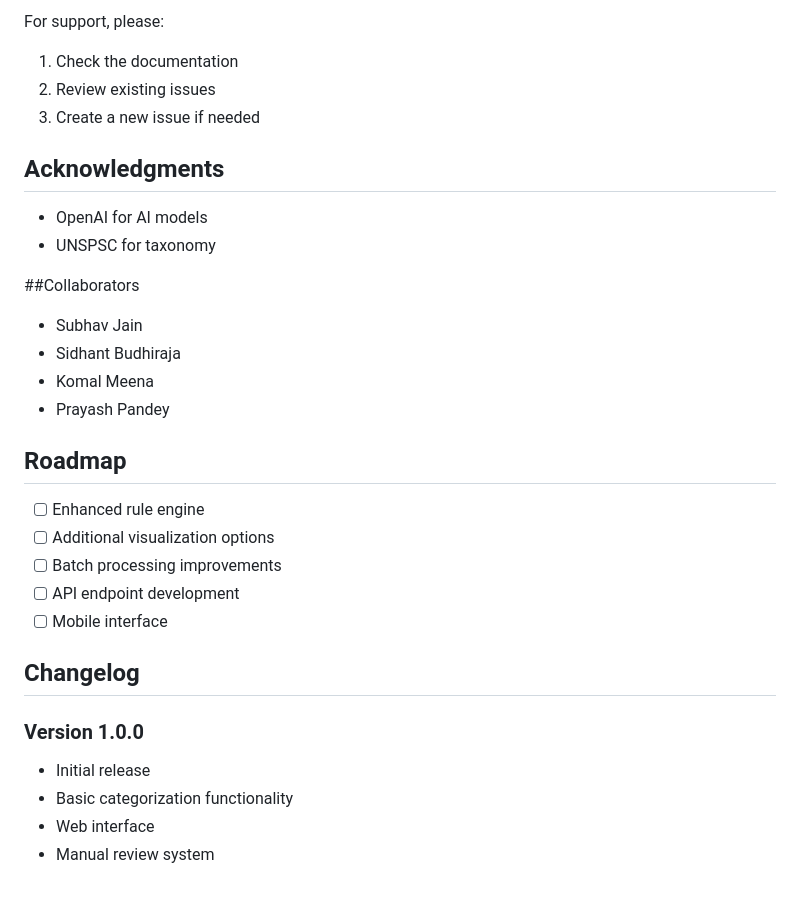
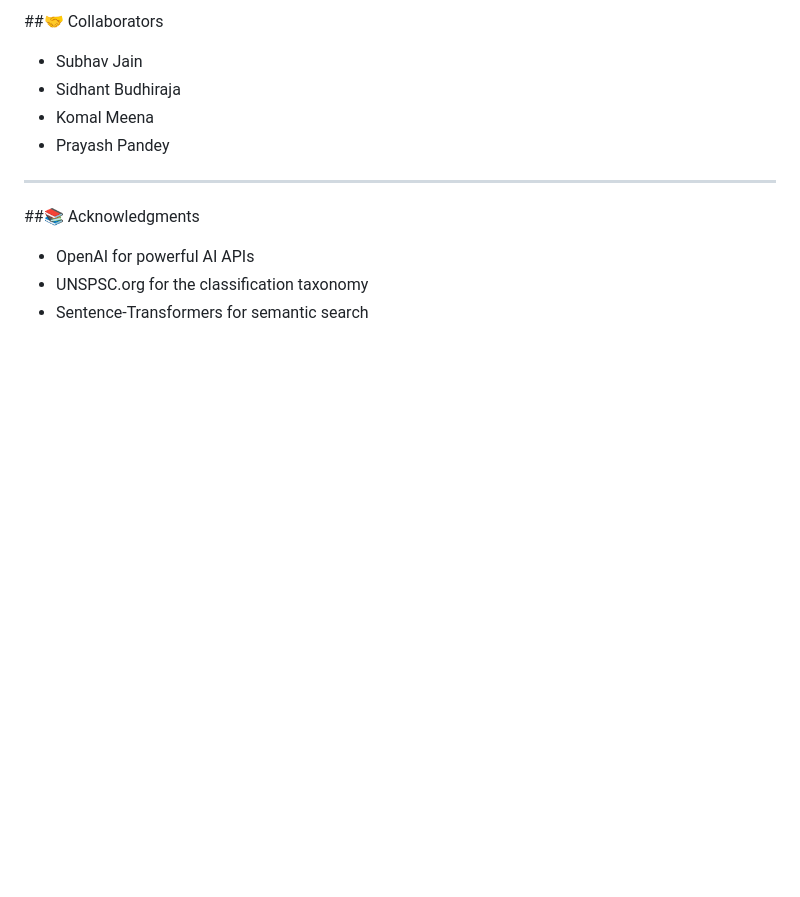
Before and after one commit to komal2203/acme-spend-categorization, a Markdown page: README.md, the part around the change printed below. GitHub-like rendering; blank space fills up the shorter version.

```diff
--- a/README.md
+++ b/README.md
@@ -108,32 +124,13 @@ The system is optimized for memory efficiency:
 
-For support, please:
-1. Check the documentation
-2. Review existing issues
-3. Create a new issue if needed
-
-## Acknowledgments
-
-- OpenAI for AI models
-- UNSPSC for taxonomy
-
-##Collaborators
+##🤝 Collaborators
 - Subhav Jain
 - Sidhant Budhiraja
 - Komal Meena
 - Prayash Pandey
 
-## Roadmap
+---
 
-- [ ] Enhanced rule engine
-- [ ] Additional visualization options
-- [ ] Batch processing improvements
-- [ ] API endpoint development
-- [ ] Mobile interface
-
-## Changelog
-
-### Version 1.0.0
-- Initial release
-- Basic categorization functionality
-- Web interface
-- Manual review system
+##📚 Acknowledgments
+- OpenAI for powerful AI APIs
+- UNSPSC.org for the classification taxonomy
+- Sentence-Transformers for semantic search
```
Also changed, not shown: other parts of README.md (+97 -81 lines).
